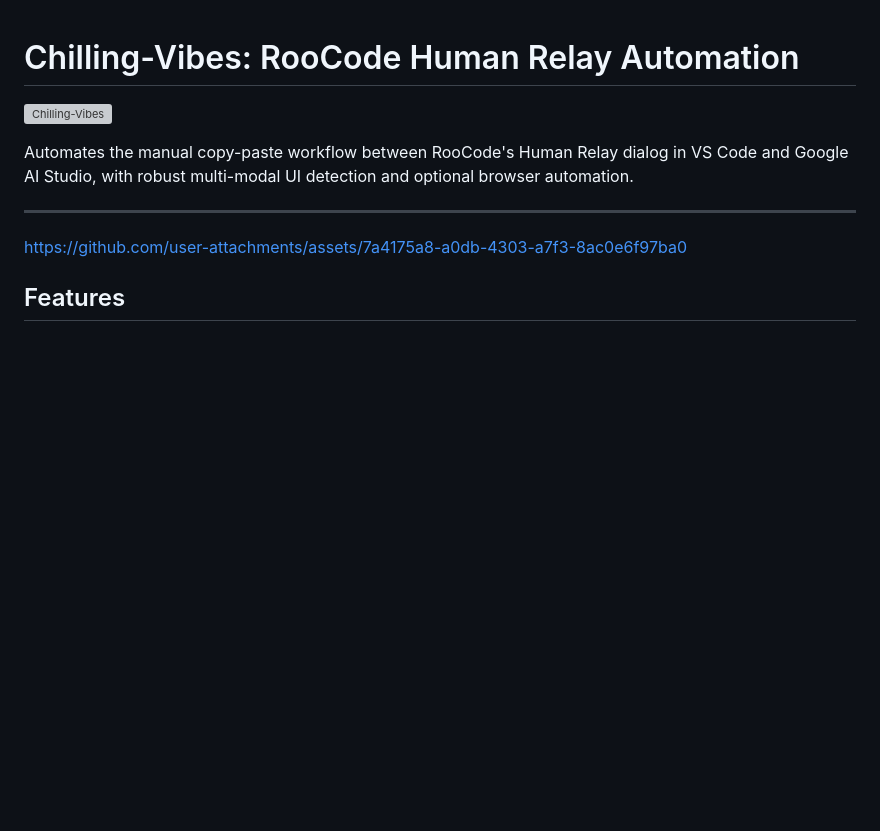
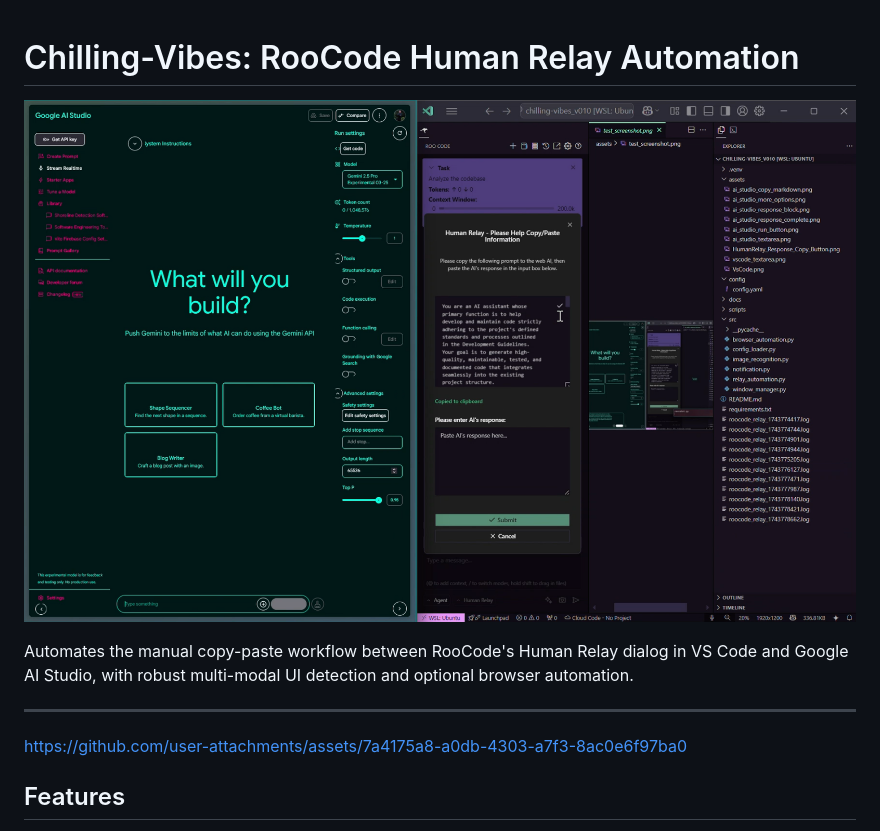
Before and after one commit to AlexandrosLiaskos/Chilling-Vibes, a Markdown page: README.md, the part around the change. Drawn GitHub-style; blank space fills up the shorter version; grey boxes are pictures that could not be loaded.

```diff
--- a/README.md
+++ b/README.md
@@ -1,6 +1,6 @@
 # Chilling-Vibes: RooCode Human Relay Automation
 
-![Chilling-Vibes](https://github.com/AlexandrosLiaskos/Chilling-Vibes/edit/main/chilling-vibes.png)
+![Chilling-Vibes](chilling-vibes.png)
 
 Automates the manual copy-paste workflow between RooCode's Human Relay dialog in VS Code and Google AI Studio, with robust multi-modal UI detection and optional browser automation.
 
```
